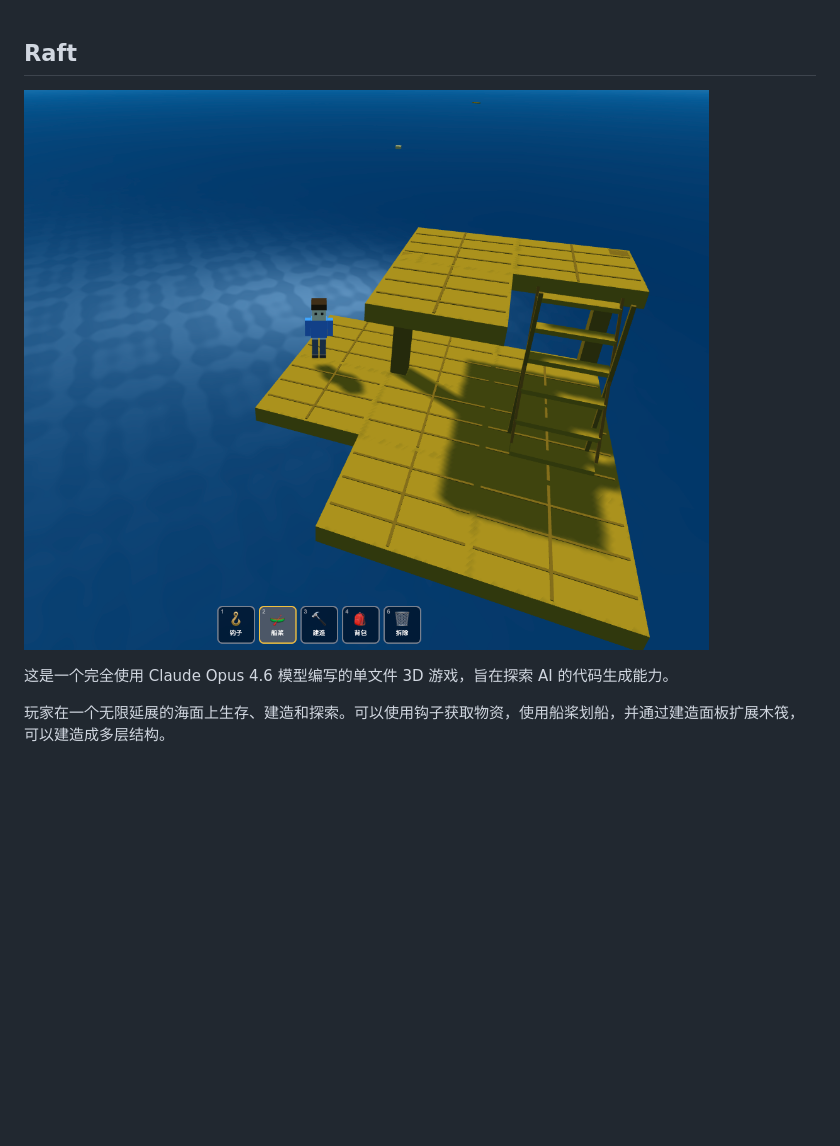
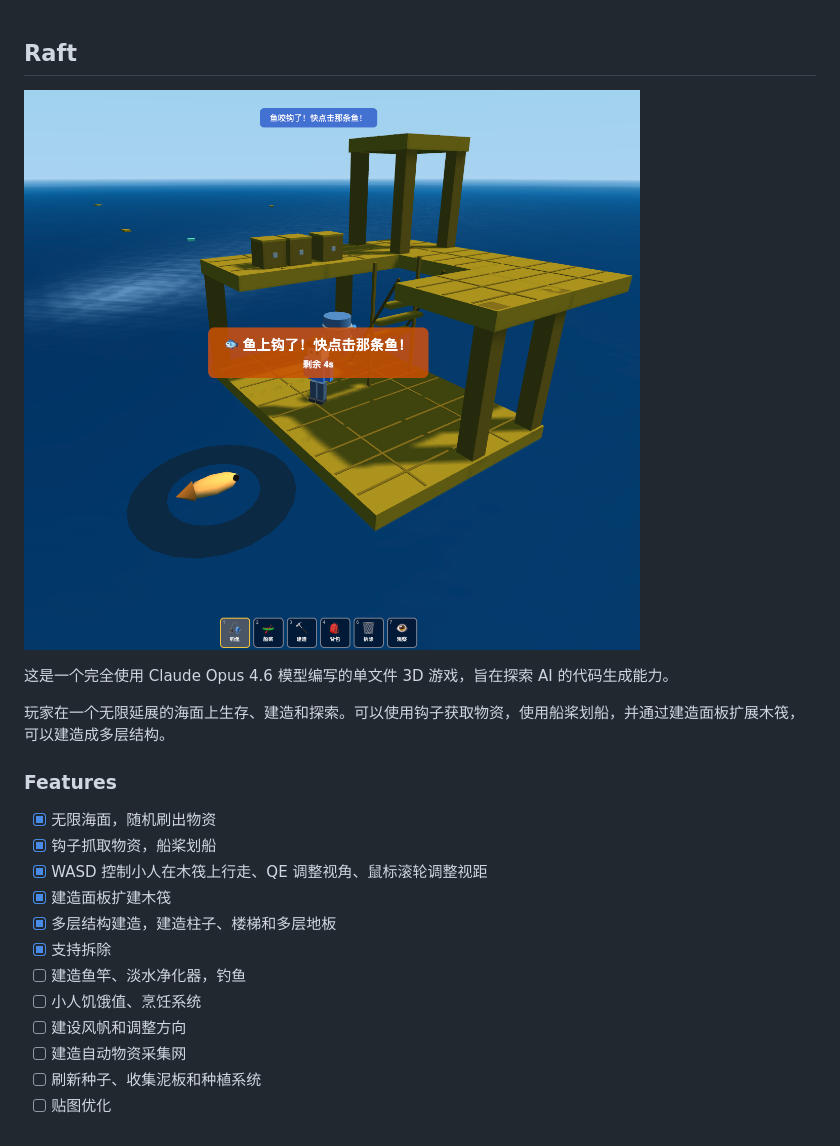
Before and after one commit to echosoar/raft, a Markdown page: readme.md, the part around the change. GitHub-like rendering; pictures changed too: image.png; blank space fills up the shorter version.

```diff
--- a/readme.md
+++ b/readme.md
@@ -5,3 +5,18 @@
 这是一个完全使用 Claude Opus 4.6 模型编写的单文件 3D 游戏，旨在探索 AI 的代码生成能力。
 
 玩家在一个无限延展的海面上生存、建造和探索。可以使用钩子获取物资，使用船桨划船，并通过建造面板扩展木筏，可以建造成多层结构。
+
+### Features
+
+- [x] 无限海面，随机刷出物资
+- [x] 钩子抓取物资，船桨划船
+- [x] WASD 控制小人在木筏上行走、QE 调整视角、鼠标滚轮调整视距
+- [x] 建造面板扩建木筏
+- [x] 多层结构建造，建造柱子、楼梯和多层地板
+- [x] 支持拆除
+- [ ] 建造鱼竿、淡水净化器，钓鱼
+- [ ] 小人饥饿值、烹饪系统
+- [ ] 建设风帆和调整方向
+- [ ] 建造自动物资采集网
+- [ ] 刷新种子、收集泥板和种植系统
+- [ ] 贴图优化
```
Also changed, not shown: prompt.md (+15 -0 lines), 1 other file.
